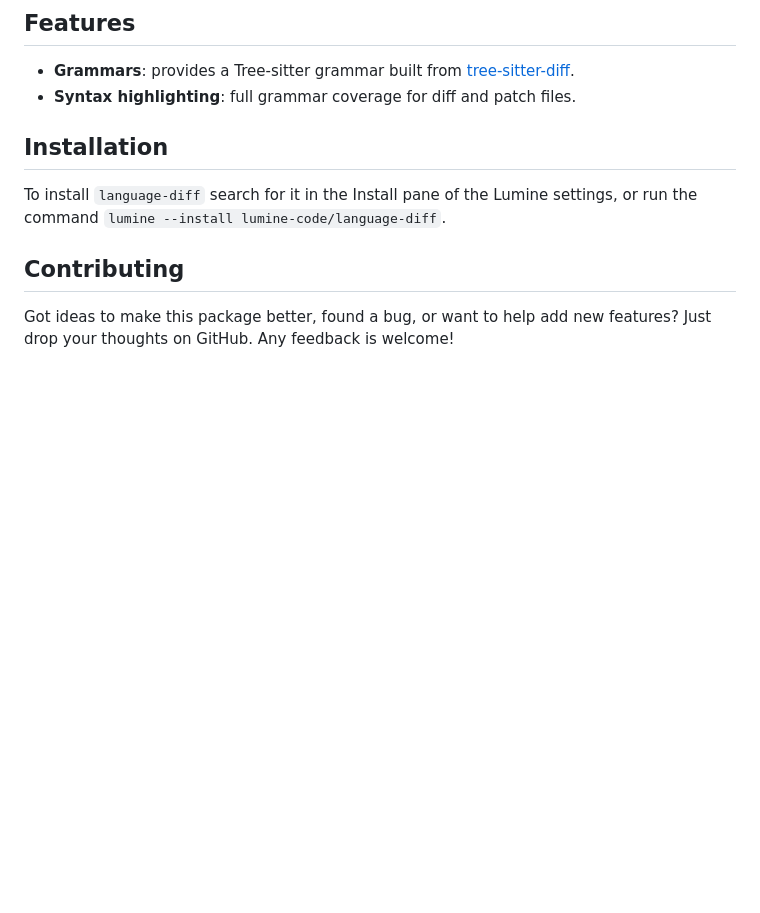
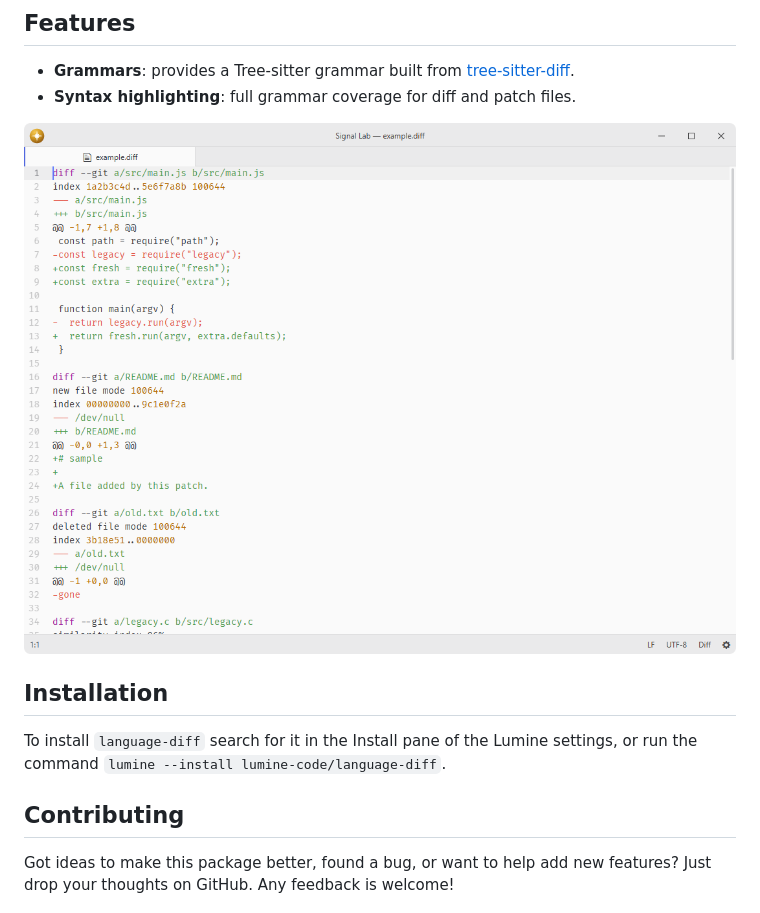
Before and after one commit to lumine-code/language-diff, a Markdown page: README.md, the part around the change. Drawn GitHub-style; pictures changed too: .github/demo.png (added); blank space fills up the shorter version.

Commit message:
Add screenshots beneath the feature list

```diff
--- a/README.md
+++ b/README.md
@@ -7,6 +7,8 @@ Diff and patch file support.
 - **Grammars**: provides a Tree-sitter grammar built from [tree-sitter-diff](https://github.com/tree-sitter-grammars/tree-sitter-diff).
 - **Syntax highlighting**: full grammar coverage for diff and patch files.
 
+![Diff syntax highlighting at the default editor font size.](.github/demo.png)
+
 ## Installation
 
 To install `language-diff` search for it in the Install pane of the Lumine settings, or run the command `lumine --install lumine-code/language-diff`.
```
Also changed, not shown: 1 other file.
